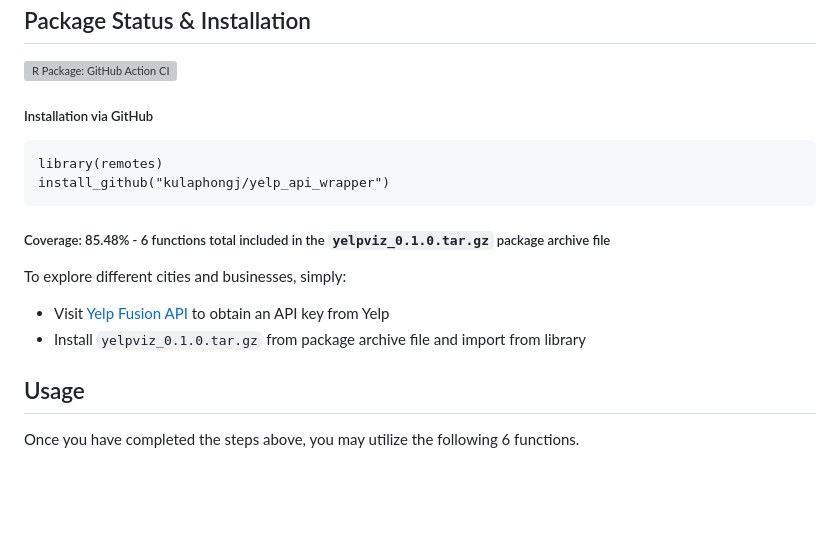
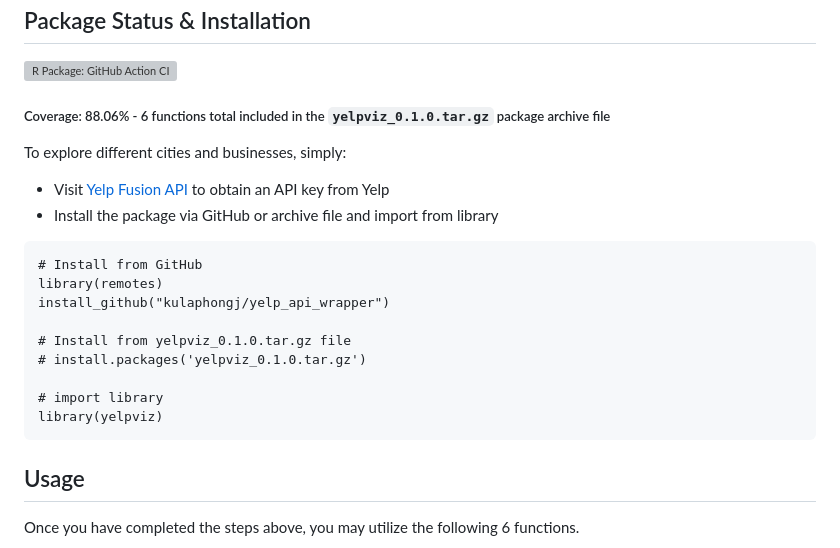
Before and after one commit to kulaphongj/pubmed_api_wrapper, a Markdown page: README.md, the part around the change. Drawn GitHub-style; blank space fills up the shorter version; grey boxes are pictures that could not be loaded.

````diff
--- a/README.md
+++ b/README.md
@@ -9,18 +9,24 @@
 ## Package Status & Installation
 ![R Package: GitHub Action CI](https://github.com/kulaphongj/yelp_api_wrapper/actions/workflows/yelpviz.yml/badge.svg)
 
-##### Installation via GitHub
-```
-library(remotes)
-install_github("kulaphongj/yelp_api_wrapper")
-```
-
-##### Coverage: 85.48% - 6 functions total included in the `yelpviz_0.1.0.tar.gz` package archive file
+##### Coverage: 88.06% - 6 functions total included in the `yelpviz_0.1.0.tar.gz` package archive file
 
 To explore different cities and businesses, simply:
 
 * Visit [Yelp Fusion API](https://docs.developer.yelp.com/docs/fusion-intro) to obtain an API key from Yelp
-* Install `yelpviz_0.1.0.tar.gz` from package archive file and import from library
+* Install the package via GitHub or archive file and import from library
+
+```
+# Install from GitHub
+library(remotes)
+install_github("kulaphongj/yelp_api_wrapper")
+
+# Install from yelpviz_0.1.0.tar.gz file
+# install.packages('yelpviz_0.1.0.tar.gz')
+
+# import library
+library(yelpviz)
+```
 
 ## Usage
 
````
